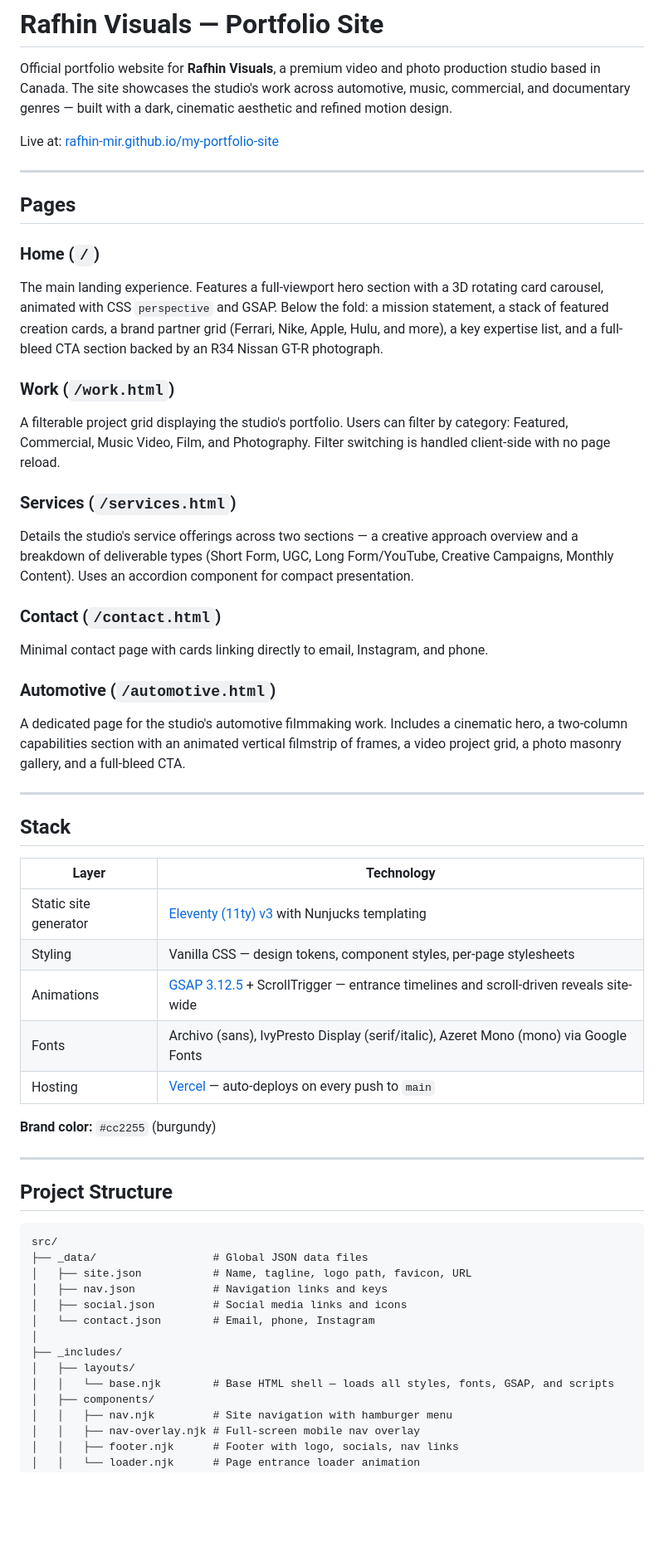
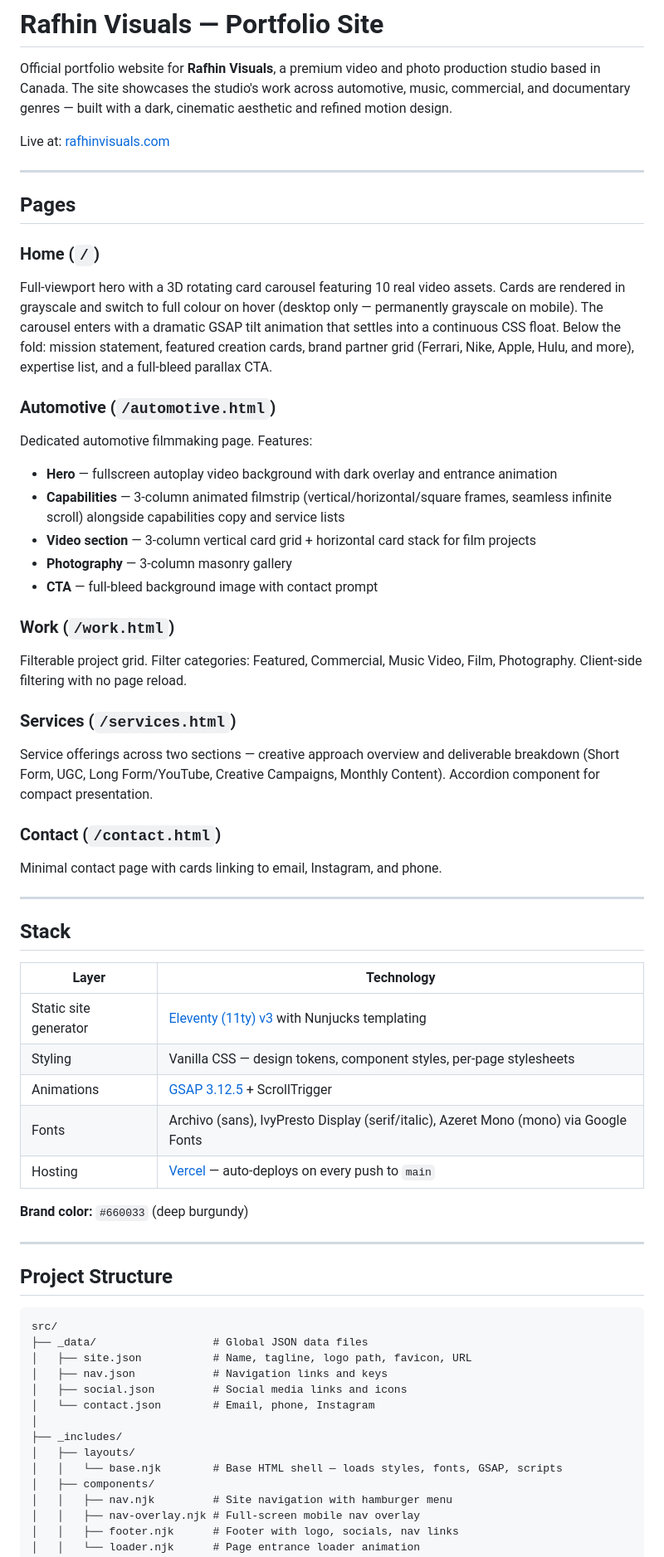
Before and after one commit to rafhin-mir/my-portfolio-site, a Markdown page: README.md, the part around one of its changes. Shown at 83% size. GitHub-like rendering; blank space fills up the shorter version.

```diff
--- a/README.md
+++ b/README.md
@@ -2,26 +2,31 @@
 
 Official portfolio website for **Rafhin Visuals**, a premium video and photo production studio based in Canada. The site showcases the studio's work across automotive, music, commercial, and documentary genres — built with a dark, cinematic aesthetic and refined motion design.
 
-Live at: [rafhin-mir.github.io/my-portfolio-site](https://rafhin-mir.github.io/my-portfolio-site)
+Live at: [rafhinvisuals.com](https://rafhinvisuals.com)
 
 ---
 
 ## Pages
 
 ### Home (`/`)
-The main landing experience. Features a full-viewport hero section with a 3D rotating card carousel, animated with CSS `perspective` and GSAP. Below the fold: a mission statement, a stack of featured creation cards, a brand partner grid (Ferrari, Nike, Apple, Hulu, and more), a key expertise list, and a full-bleed CTA section backed by an R34 Nissan GT-R photograph.
+Full-viewport hero with a 3D rotating card carousel featuring 10 real video assets. Cards are rendered in grayscale and switch to full colour on hover (desktop only — permanently grayscale on mobile). The carousel enters with a dramatic GSAP tilt animation that settles into a continuous CSS float. Below the fold: mission statement, featured creation cards, brand partner grid (Ferrari, Nike, Apple, Hulu, and more), expertise list, and a full-bleed parallax CTA.
+
+### Automotive (`/automotive.html`)
+Dedicated automotive filmmaking page. Features:
+- **Hero** — fullscreen autoplay video background with dark overlay and entrance animation
+- **Capabilities** — 3-column animated filmstrip (vertical/horizontal/square frames, seamless infinite scroll) alongside capabilities copy and service lists
+- **Video section** — 3-column vertical card grid + horizontal card stack for film projects
+- **Photography** — 3-column masonry gallery
+- **CTA** — full-bleed background image with contact prompt
 
 ### Work (`/work.html`)
-A filterable project grid displaying the studio's portfolio. Users can filter by category: Featured, Commercial, Music Video, Film, and Photography. Filter switching is handled client-side with no page reload.
+Filterable project grid. Filter categories: Featured, Commercial, Music Video, Film, Photography. Client-side filtering with no page reload.
 
 ### Services (`/services.html`)
-Details the studio's service offerings across two sections — a creative approach overview and a breakdown of deliverable types (Short Form, UGC, Long Form/YouTube, Creative Campaigns, Monthly Content). Uses an accordion component for compact presentation.
+Service offerings across two sections — creative approach overview and deliverable breakdown (Short Form, UGC, Long Form/YouTube, Creative Campaigns, Monthly Content). Accordion component for compact presentation.
 
 ### Contact (`/contact.html`)
-Minimal contact page with cards linking directly to email, Instagram, and phone.
-
-### Automotive (`/automotive.html`)
-A dedicated page for the studio's automotive filmmaking work. Includes a cinematic hero, a two-column capabilities section with an animated vertical filmstrip of frames, a video project grid, a photo masonry gallery, and a full-bleed CTA.
+Minimal contact page with cards linking to email, Instagram, and phone.
 
 ---
 
@@ -31,11 +36,11 @@ A dedicated page for the studio's automotive filmmaking work. Includes a cinemat
 |---|---|
 | Static site generator | [Eleventy (11ty) v3](https://www.11ty.dev/) with Nunjucks templating |
 | Styling | Vanilla CSS — design tokens, component styles, per-page stylesheets |
-| Animations | [GSAP 3.12.5](https://greensock.com/gsap/) + ScrollTrigger — entrance timelines and scroll-driven reveals site-wide |
+| Animations | [GSAP 3.12.5](https://greensock.com/gsap/) + ScrollTrigger |
 | Fonts | Archivo (sans), IvyPresto Display (serif/italic), Azeret Mono (mono) via Google Fonts |
 | Hosting | [Vercel](https://vercel.com/) — auto-deploys on every push to `main` |
 
-**Brand color:** `#cc2255` (burgundy)
+**Brand color:** `#660033` (deep burgundy)
 
 ---
 
@@ -51,7 +56,7 @@ src/
 │
 ├── _includes/
 │   ├── layouts/
-│   │   └── base.njk        # Base HTML shell — loads all styles, fonts, GSAP, and scripts
+│   │   └── base.njk        # Base HTML shell — loads styles, fonts, GSAP, scripts
 │   ├── components/
 │   │   ├── nav.njk         # Site navigation with hamburger menu
 │   │   ├── nav-overlay.njk # Full-screen mobile nav overlay
```
Also changed, not shown: other parts of README.md (+43 -18 lines).
